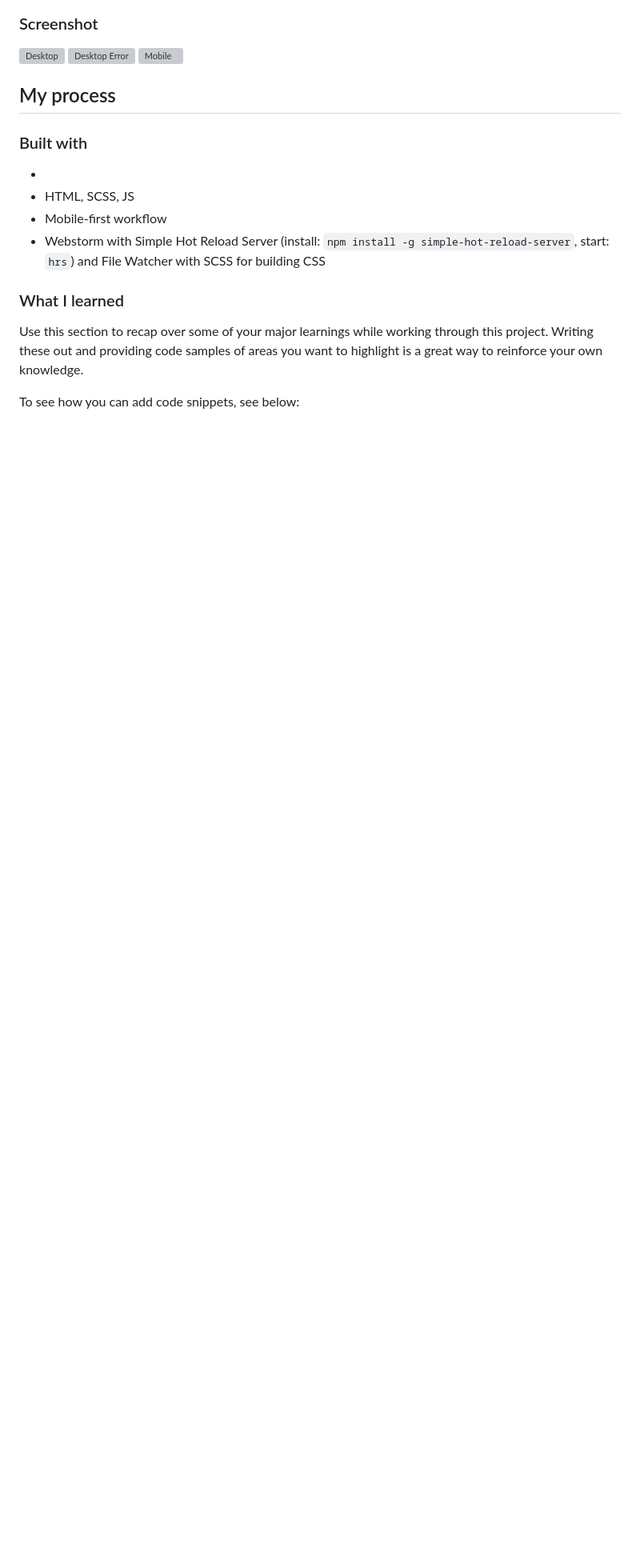
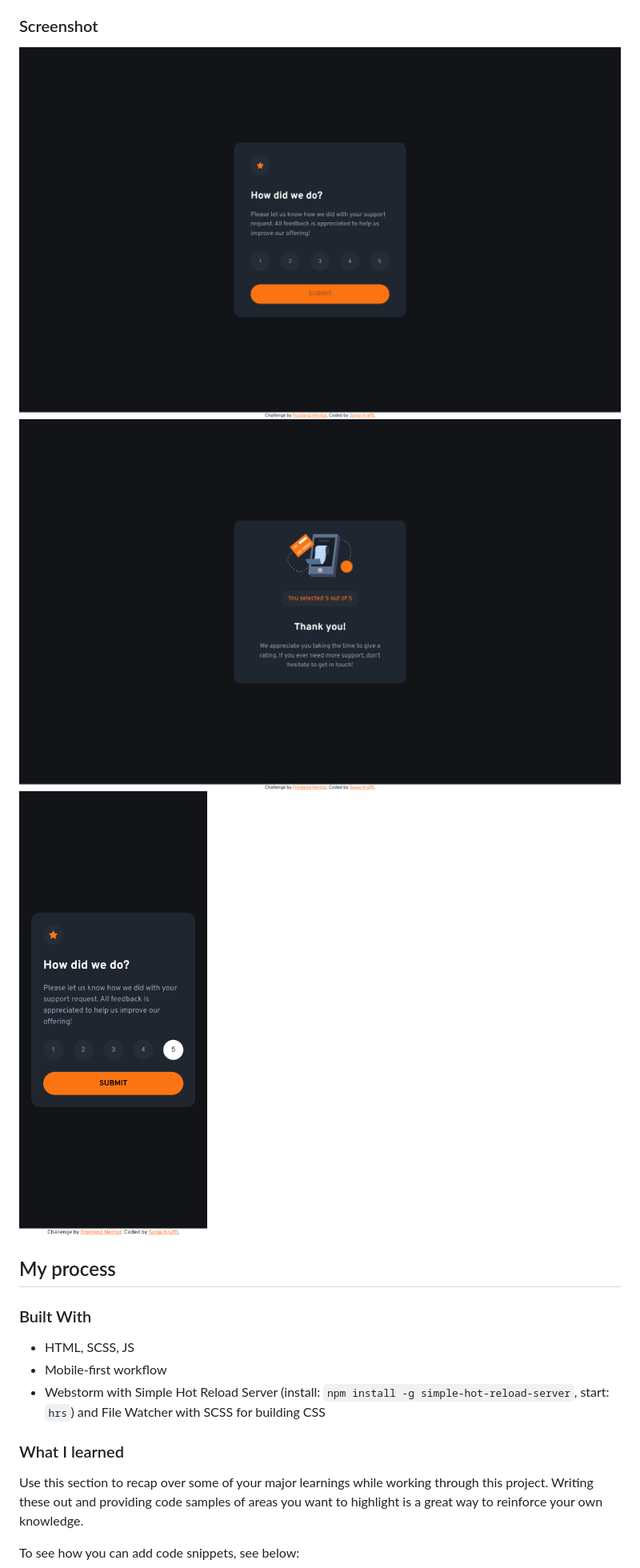
Before and after one commit to sonmikrafft/frontend-mentor-rating-component, a Markdown page: README.md, the part around the change printed below. Shown: that part at 80% size. Rendered like a GitHub page; pictures changed too: screenshots/desktop.png (added), screenshots/desktop_confirmation.png (added), screenshots/mobile.png (added); blank space fills up the shorter version; grey boxes are pictures that could not be loaded.

```diff
--- a/README.md
+++ b/README.md
@@ -28,13 +27,13 @@ Users should be able to:
 ### Screenshot
 
 ![Desktop](./screenshots/desktop.png)
-![Desktop Error](./screenshots/desktop_error.png)
+![Desktop Confirmation](./screenshots/desktop_confirmation.png)
 ![Mobile](./screenshots/mobile.png)
 
 ## My process
 
-### Built with
--
+### Built With
+
 - HTML, SCSS, JS
 - Mobile-first workflow
 - Webstorm with Simple Hot Reload Server (install: `npm install -g simple-hot-reload-server`, start: `hrs`) and File Watcher with SCSS for building CSS
```
Also changed, not shown: other parts of README.md (+16 -26 lines), 10 other files.
